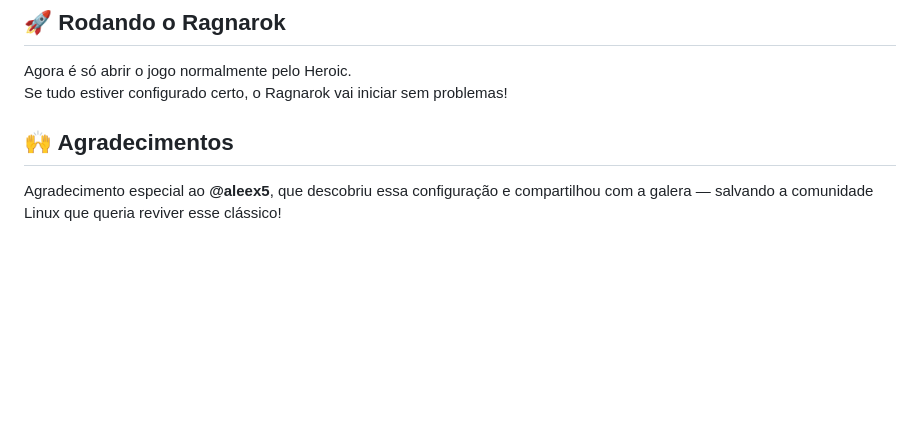
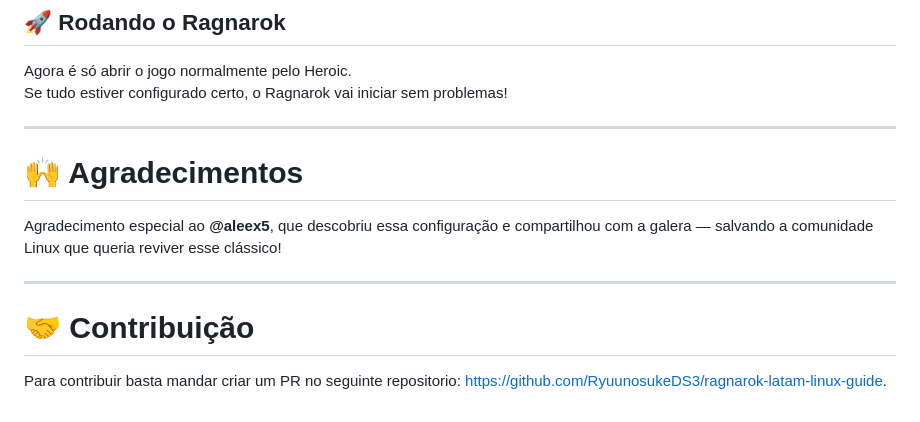
Before and after one commit to RyuunosukeDS3/ragnarok-latam-linux-guide, a Markdown page: tutorial-pt.md, the part around the change. GitHub-like rendering; blank space fills up the shorter version.

```diff
--- a/tutorial-pt.md
+++ b/tutorial-pt.md
@@ -138,6 +138,14 @@ frameborder="0" allowfullscreen></iframe>
 Agora é só abrir o jogo normalmente pelo Heroic.
 Se tudo estiver configurado certo, o Ragnarok vai iniciar sem problemas!
 
-## 🙌 Agradecimentos
+---
+
+# 🙌 Agradecimentos
 
 Agradecimento especial ao **@aleex5**, que descobriu essa configuração e compartilhou com a galera — salvando a comunidade Linux que queria reviver esse clássico!
+
+---
+
+# 🤝 Contribuição
+
+Para contribuir basta mandar criar um PR no seguinte repositorio: https://github.com/RyuunosukeDS3/ragnarok-latam-linux-guide.
```
Also changed, not shown: tutorial-en.md (+9 -1 lines), tutorial-es.md (+9 -1 lines).
